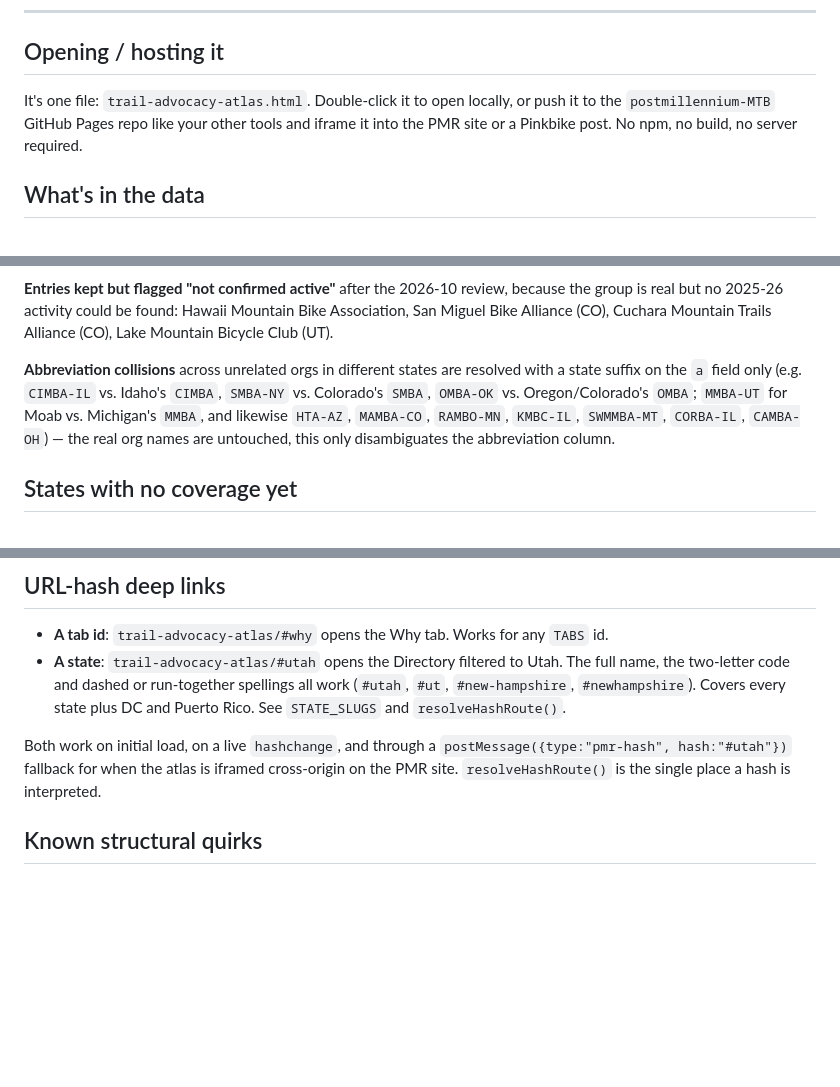
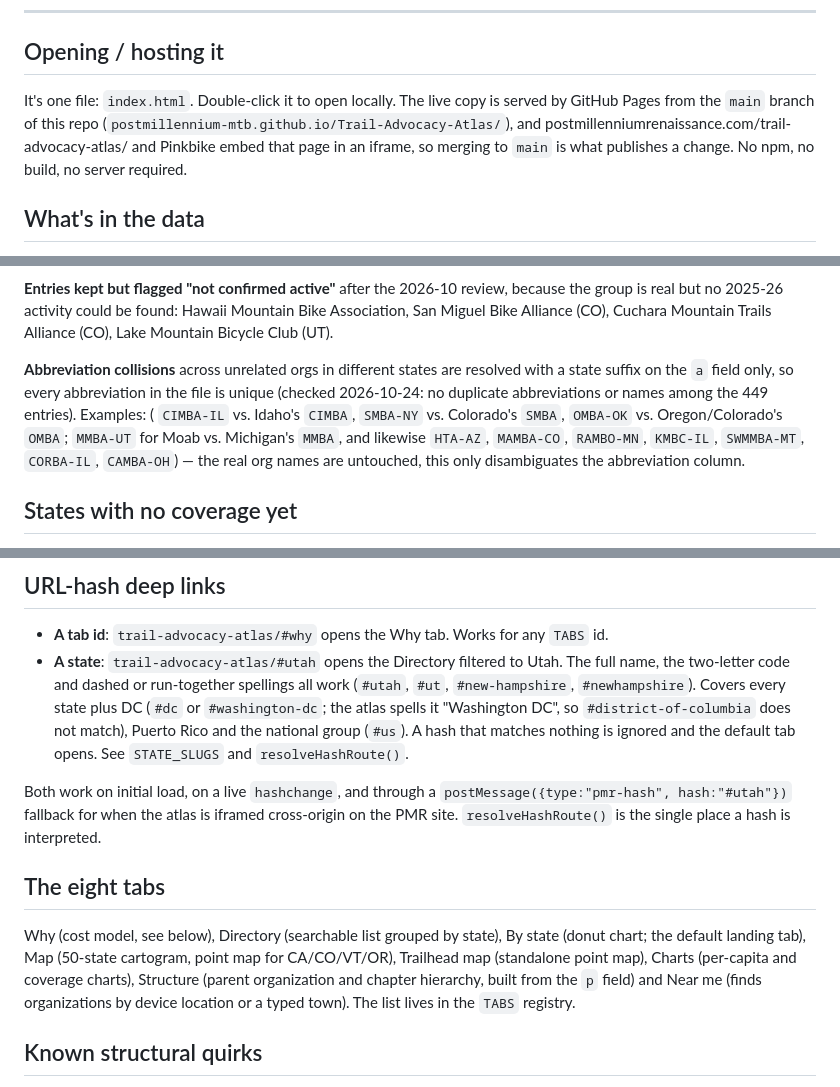
Before and after one commit to postmillennium-MTB/Trail-Advocacy-Atlas, a Markdown page: README.md, 3 parts joined by grey strips. Drawn GitHub-style; blank space fills up the shorter version.

```diff
--- a/README.md
+++ b/README.md
@@ -8,7 +8,7 @@ A single-file, zero-dependency directory of nonprofit mountain bike trail advoca
 
 ## Opening / hosting it
 
-It's one file: `trail-advocacy-atlas.html`. Double-click it to open locally, or push it to the `postmillennium-MTB` GitHub Pages repo like your other tools and iframe it into the PMR site or a Pinkbike post. No npm, no build, no server required.
+It's one file: `index.html`. Double-click it to open locally. The live copy is served by GitHub Pages from the `main` branch of this repo (`postmillennium-mtb.github.io/Trail-Advocacy-Atlas/`), and postmillenniumrenaissance.com/trail-advocacy-atlas/ and Pinkbike embed that page in an iframe, so merging to `main` is what publishes a change. No npm, no build, no server required.
 
 ## What's in the data
 
@@ -76,7 +78,7 @@ Every other state was assembled org-by-org from web search — real, but not nec
 
 **Entries kept but flagged "not confirmed active"** after the 2026-10 review, because the group is real but no 2025-26 activity could be found: Hawaii Mountain Bike Association, San Miguel Bike Alliance (CO), Cuchara Mountain Trails Alliance (CO), Lake Mountain Bicycle Club (UT).
 
-**Abbreviation collisions** across unrelated orgs in different states are resolved with a state suffix on the `a` field only (e.g. `CIMBA-IL` vs. Idaho's `CIMBA`, `SMBA-NY` vs. Colorado's `SMBA`, `OMBA-OK` vs. Oregon/Colorado's `OMBA`; `MMBA-UT` for Moab vs. Michigan's `MMBA`, and likewise `HTA-AZ`, `MAMBA-CO`, `RAMBO-MN`, `KMBC-IL`, `SWMMBA-MT`, `CORBA-IL`, `CAMBA-OH`) — the real org names are untouched, this only disambiguates the abbreviation column.
+**Abbreviation collisions** across unrelated orgs in different states are resolved with a state suffix on the `a` field only, so every abbreviation in the file is unique (checked 2026-10-24: no duplicate abbreviations or names among the 449 entries). Examples: ( `CIMBA-IL` vs. Idaho's `CIMBA`, `SMBA-NY` vs. Colorado's `SMBA`, `OMBA-OK` vs. Oregon/Colorado's `OMBA`; `MMBA-UT` for Moab vs. Michigan's `MMBA`, and likewise `HTA-AZ`, `MAMBA-CO`, `RAMBO-MN`, `KMBC-IL`, `SWMMBA-MT`, `CORBA-IL`, `CAMBA-OH`) — the real org names are untouched, this only disambiguates the abbreviation column.
 
 ## States with no coverage yet
 
@@ -188,9 +190,13 @@ If a dark-background report ever comes back, check these three things first befo
 ## URL-hash deep links
 
 - **A tab id**: `trail-advocacy-atlas/#why` opens the Why tab. Works for any `TABS` id.
-- **A state**: `trail-advocacy-atlas/#utah` opens the Directory filtered to Utah. The full name, the two-letter code and dashed or run-together spellings all work (`#utah`, `#ut`, `#new-hampshire`, `#newhampshire`). Covers every state plus DC and Puerto Rico. See `STATE_SLUGS` and `resolveHashRoute()`.
+- **A state**: `trail-advocacy-atlas/#utah` opens the Directory filtered to Utah. The full name, the two-letter code and dashed or run-together spellings all work (`#utah`, `#ut`, `#new-hampshire`, `#newhampshire`). Covers every state plus DC (`#dc` or `#washington-dc`; the atlas spells it "Washington DC", so `#district-of-columbia` does not match), Puerto Rico and the national group (`#us`). A hash that matches nothing is ignored and the default tab opens. See `STATE_SLUGS` and `resolveHashRoute()`.
 
 Both work on initial load, on a live `hashchange`, and through a `postMessage({type:"pmr-hash", hash:"#utah"})` fallback for when the atlas is iframed cross-origin on the PMR site. `resolveHashRoute()` is the single place a hash is interpreted.
+
+## The eight tabs
+
+Why (cost model, see below), Directory (searchable list grouped by state), By state (donut chart; the default landing tab), Map (50-state cartogram, point map for CA/CO/VT/OR), Trailhead map (standalone point map), Charts (per-capita and coverage charts), Structure (parent organization and chapter hierarchy, built from the `p` field) and Near me (finds organizations by device location or a typed town). The list lives in the `TABS` registry.
 
 ## Known structural quirks
 
```
Also changed, not shown: other parts of README.md (+3 -1 lines), CLAUDE.md (+13 -2 lines).
